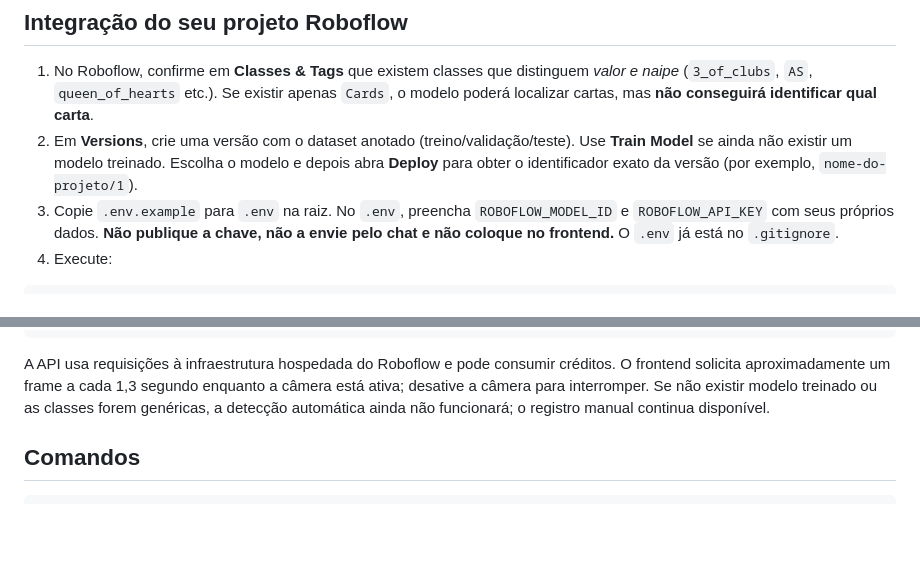
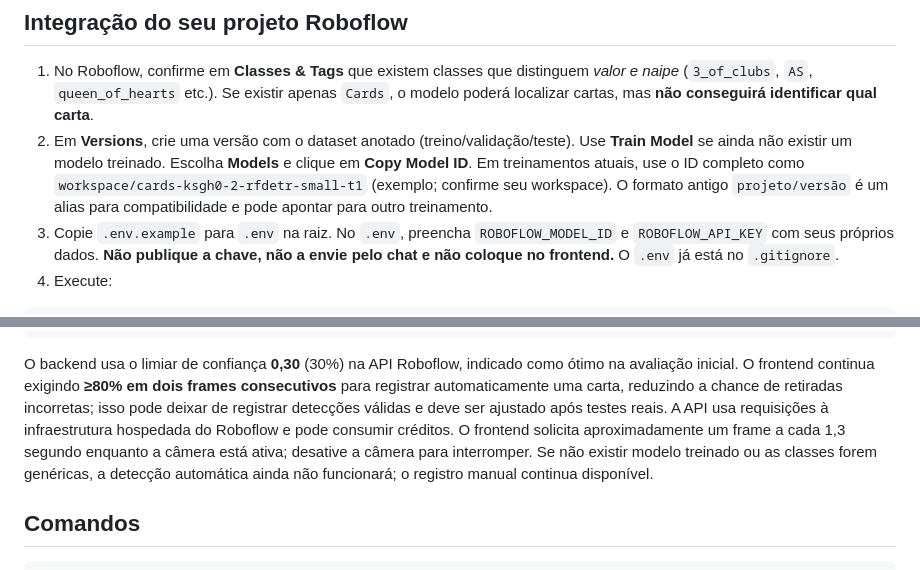
Before and after one commit to DanielBaptista01/FrontEnd-deteccao-de-cartas, a Markdown page: README.md, 2 parts joined by grey strips. Drawn GitHub-style; blank space fills up the shorter version.

Commit message:
docs: configure modern Roboflow model ID in README.md

````diff
--- a/README.md
+++ b/README.md
@@ -5,7 +5,7 @@ Frontend responsivo com webcam, probabilidades de **52 cartas sem reposição**
 ## Integração do seu projeto Roboflow
 
 1. No Roboflow, confirme em **Classes & Tags** que existem classes que distinguem *valor e naipe* (`3_of_clubs`, `AS`, `queen_of_hearts` etc.). Se existir apenas `Cards`, o modelo poderá localizar cartas, mas **não conseguirá identificar qual carta**.
-2. Em **Versions**, crie uma versão com o dataset anotado (treino/validação/teste). Use **Train Model** se ainda não existir um modelo treinado. Escolha o modelo e depois abra **Deploy** para obter o identificador exato da versão (por exemplo, `nome-do-projeto/1`).
+2. Em **Versions**, crie uma versão com o dataset anotado (treino/validação/teste). Use **Train Model** se ainda não existir um modelo treinado. Escolha **Models** e clique em **Copy Model ID**. Em treinamentos atuais, use o ID completo como `workspace/cards-ksgh0-2-rfdetr-small-t1` (exemplo; confirme seu workspace). O formato antigo `projeto/versão` é um alias para compatibilidade e pode apontar para outro treinamento.
 3. Copie `.env.example` para `.env` na raiz. No `.env`, preencha `ROBOFLOW_MODEL_ID` e `ROBOFLOW_API_KEY` com seus próprios dados. **Não publique a chave, não a envie pelo chat e não coloque no frontend.** O `.env` já está no `.gitignore`.
 4. Execute:
 
@@ -76,7 +76,7 @@ O backend envia o conteúdo como base64 para a API hospedada do Roboflow e devol
 }
 ```
 
-A API usa requisições à infraestrutura hospedada do Roboflow e pode consumir créditos. O frontend solicita aproximadamente um frame a cada 1,3 segundo enquanto a câmera está ativa; desative a câmera para interromper. Se não existir modelo treinado ou as classes forem genéricas, a detecção automática ainda não funcionará; o registro manual continua disponível.
+O backend usa o limiar de confiança **0,30** (30%) na API Roboflow, indicado como ótimo na avaliação inicial. O frontend continua exigindo **≥80% em dois frames consecutivos** para registrar automaticamente uma carta, reduzindo a chance de retiradas incorretas; isso pode deixar de registrar detecções válidas e deve ser ajustado após testes reais. A API usa requisições à infraestrutura hospedada do Roboflow e pode consumir créditos. O frontend solicita aproximadamente um frame a cada 1,3 segundo enquanto a câmera está ativa; desative a câmera para interromper. Se não existir modelo treinado ou as classes forem genéricas, a detecção automática ainda não funcionará; o registro manual continua disponível.
 
 ## Comandos
 
````
